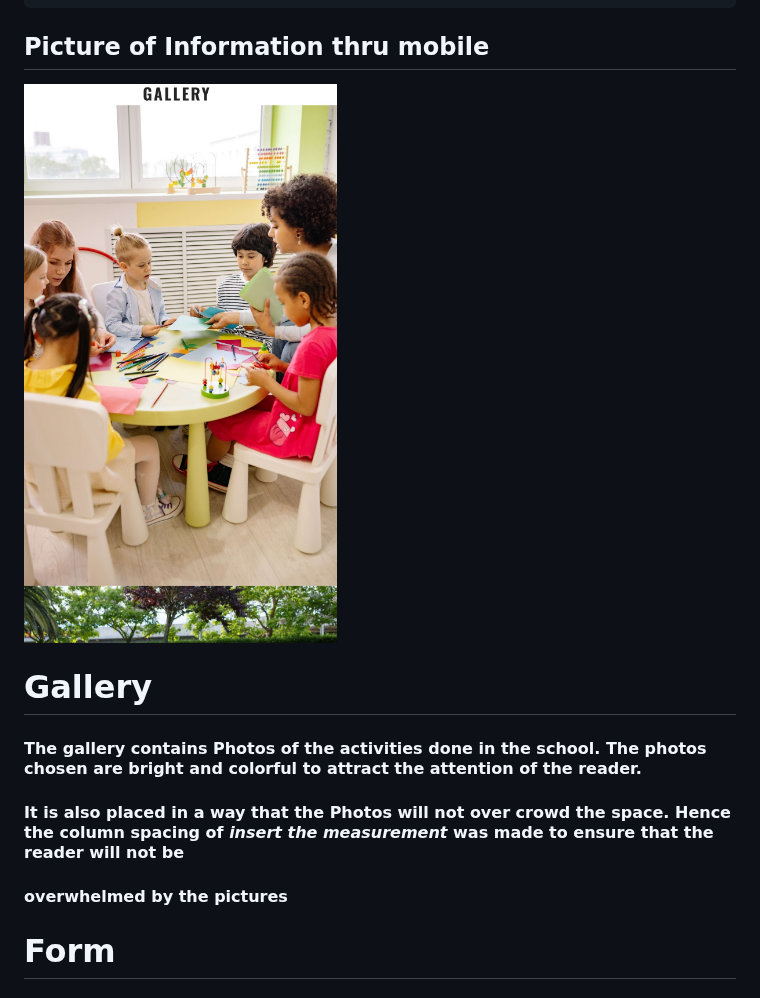
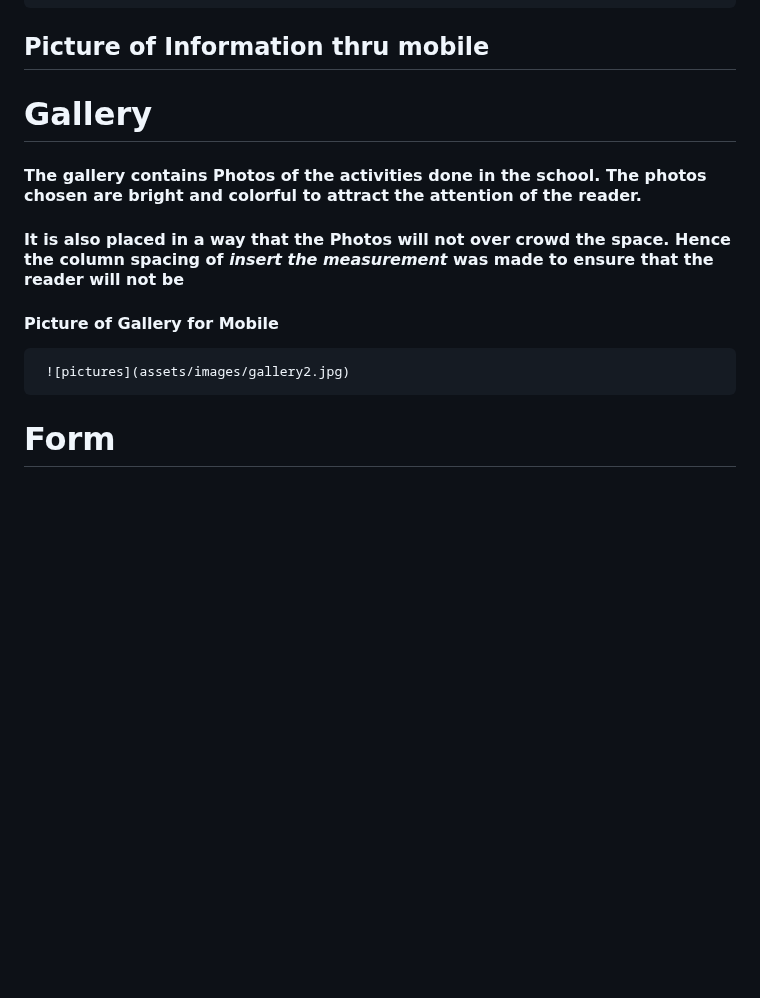
Before and after one commit to elena5875/projectschool, a Markdown page: README.md, the part around the change. Rendered like a GitHub page; blank space fills up the shorter version.

```diff
--- a/README.md
+++ b/README.md
@@ -94,7 +94,6 @@
 ## Picture of Information thru mobile
 
 
-![pictures](assets/images/gallery2.jpg)
 
 
 
@@ -104,7 +103,8 @@
 #### The gallery contains Photos of the activities done in the school. The photos chosen are bright and colorful to attract the attention of the reader.
 #### It is also placed in a way that the Photos will not over crowd the space. Hence the column spacing of *insert the measurement* was made to ensure that the reader will not be
 
-#### overwhelmed by the pictures
+####  Picture of Gallery for Mobile
+     ![pictures](assets/images/gallery2.jpg)
 
 
 
```
